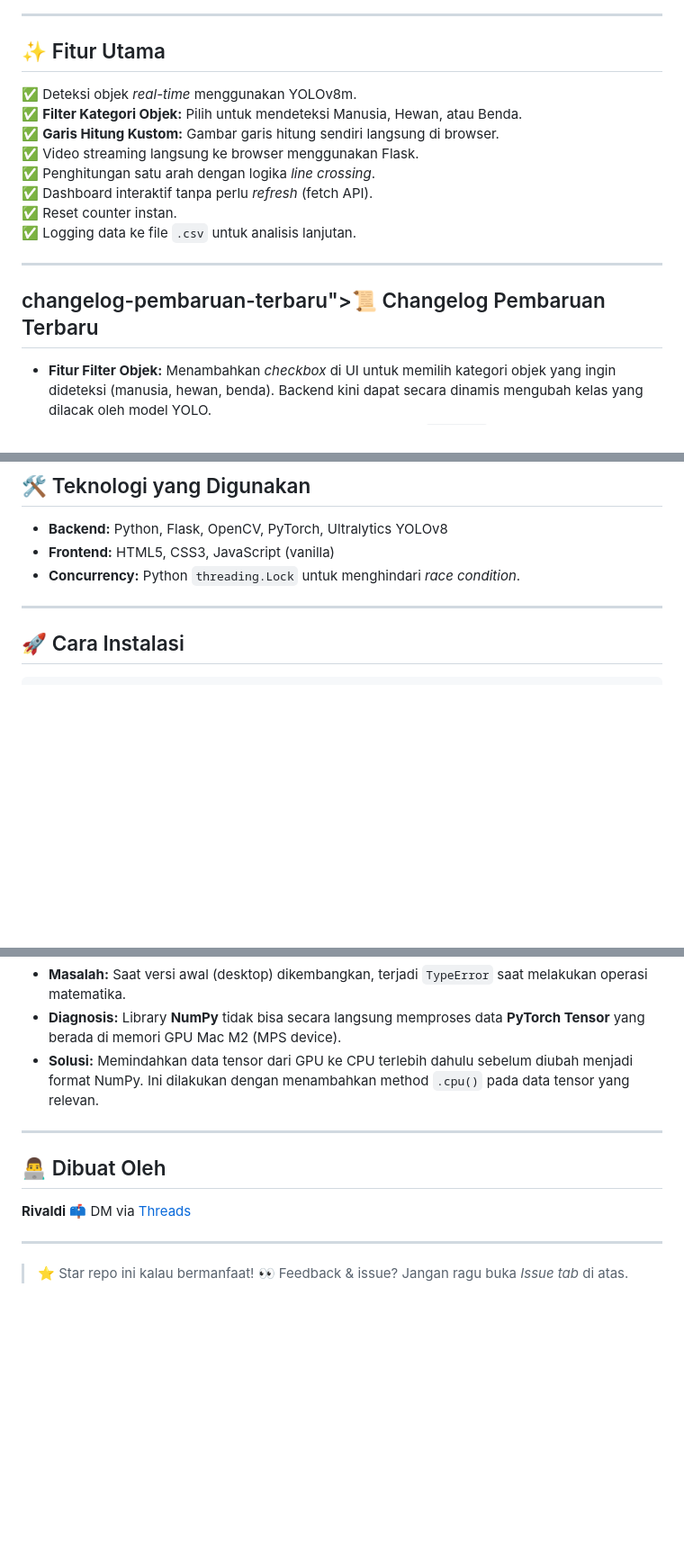
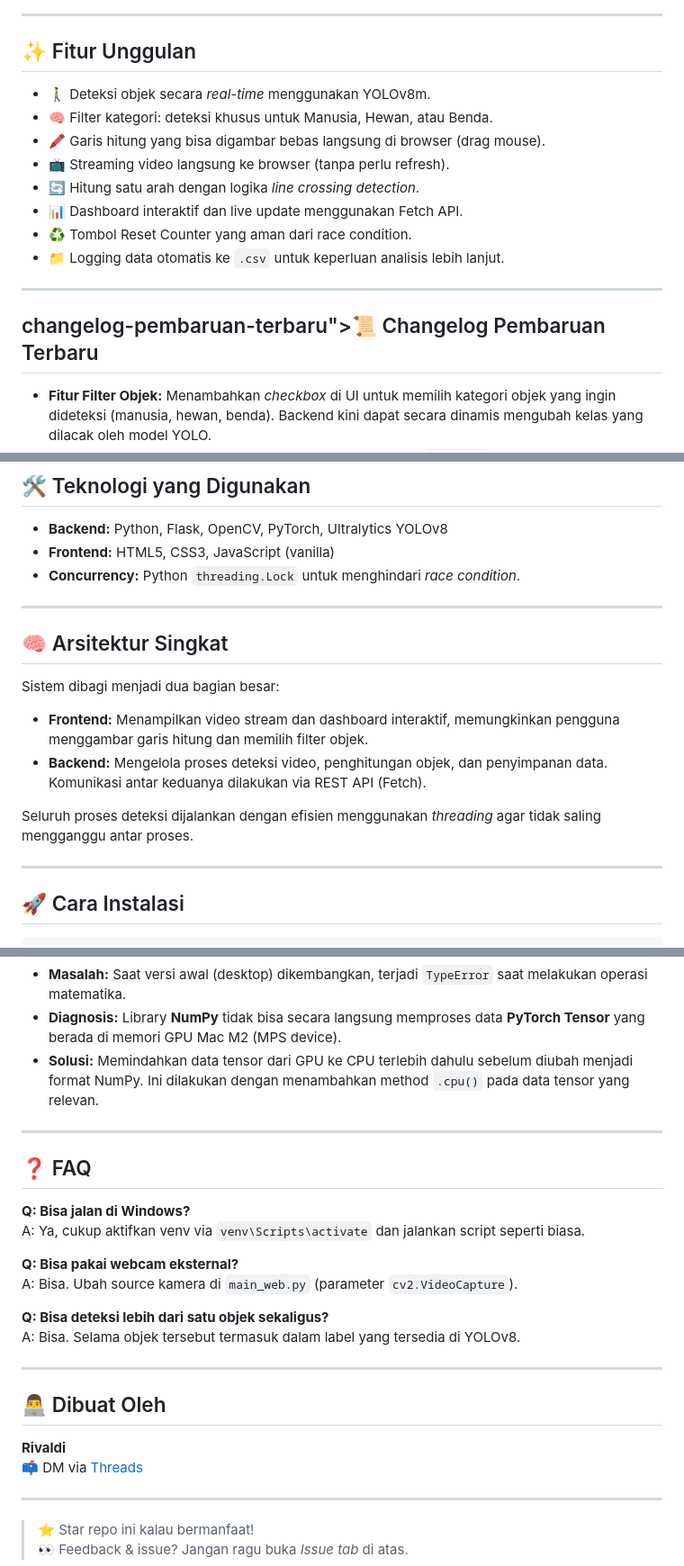
Before and after one commit to rivaldikaufman/PEOPLE-COUNTER, a Markdown page: README.md, 3 parts joined by grey strips. Shown at 90% size. GitHub-like rendering; blank space fills up the shorter version.

```diff
--- a/README.md
+++ b/README.md
@@ -16,20 +21,20 @@
 
 -----
 
-## ✨ Fitur Utama
+## ✨ Fitur Unggulan
 
-✅ Deteksi objek *real-time* menggunakan YOLOv8m.
-✅ **Filter Kategori Objek:** Pilih untuk mendeteksi Manusia, Hewan, atau Benda.
-✅ **Garis Hitung Kustom:** Gambar garis hitung sendiri langsung di browser.
-✅ Video streaming langsung ke browser menggunakan Flask.
-✅ Penghitungan satu arah dengan logika *line crossing*.
-✅ Dashboard interaktif tanpa perlu *refresh* (fetch API).
-✅ Reset counter instan.
-✅ Logging data ke file `.csv` untuk analisis lanjutan.
+- 🚶‍♂️ Deteksi objek secara *real-time* menggunakan YOLOv8m.
+- 🧠 Filter kategori: deteksi khusus untuk Manusia, Hewan, atau Benda.
+- 🖍️ Garis hitung yang bisa digambar bebas langsung di browser (drag mouse).
+- 📺 Streaming video langsung ke browser (tanpa perlu refresh).
+- 🔄 Hitung satu arah dengan logika *line crossing detection*.
+- 📊 Dashboard interaktif dan live update menggunakan Fetch API.
+- ♻️ Tombol Reset Counter yang aman dari race condition.
+- 📁 Logging data otomatis ke `.csv` untuk keperluan analisis lebih lanjut.
 
 -----
 
-## changelog-pembaruan-terbaru"\>📜 Changelog Pembaruan Terbaru
+## changelog-pembaruan-terbaru">📜 Changelog Pembaruan Terbaru
 
   * **Fitur Filter Objek:** Menambahkan *checkbox* di UI untuk memilih kategori objek yang ingin dideteksi (manusia, hewan, benda). Backend kini dapat secara dinamis mengubah kelas yang dilacak oleh model YOLO.
   * **Fitur Garis Hitung Kustom:** Mengimplementasikan elemen `<canvas>` di atas video feed, memungkinkan pengguna untuk menggambar garis hitung mereka sendiri menggunakan mouse. Koordinat garis dikirim ke backend untuk digunakan dalam logika deteksi.
@@ -42,6 +47,17 @@
   * **Backend:** Python, Flask, OpenCV, PyTorch, Ultralytics YOLOv8
   * **Frontend:** HTML5, CSS3, JavaScript (vanilla)
   * **Concurrency:** Python `threading.Lock` untuk menghindari *race condition*.
+
+-----
+
+## 🧠 Arsitektur Singkat
+
+Sistem dibagi menjadi dua bagian besar:
+
+- **Frontend:** Menampilkan video stream dan dashboard interaktif, memungkinkan pengguna menggambar garis hitung dan memilih filter objek.
+- **Backend:** Mengelola proses deteksi video, penghitungan objek, dan penyimpanan data. Komunikasi antar keduanya dilakukan via REST API (Fetch).
+
+Seluruh proses deteksi dijalankan dengan efisien menggunakan *threading* agar tidak saling mengganggu antar proses.
 
 -----
 
@@ -100,6 +118,19 @@ Selama pengembangan, ada beberapa tantangan menarik yang berhasil diatasi:
 
 -----
 
+## ❓ FAQ
+
+**Q: Bisa jalan di Windows?**
+A: Ya, cukup aktifkan venv via `venv\Scripts\activate` dan jalankan script seperti biasa.
+
+**Q: Bisa pakai webcam eksternal?**
+A: Bisa. Ubah source kamera di `main_web.py` (parameter `cv2.VideoCapture`).
+
+**Q: Bisa deteksi lebih dari satu objek sekaligus?**
+A: Bisa. Selama objek tersebut termasuk dalam label yang tersedia di YOLOv8.
+
+-----
+
 ## 👨‍💻 Dibuat Oleh
 
 **Rivaldi**
@@ -107,5 +138,5 @@ Selama pengembangan, ada beberapa tantangan menarik yang berhasil diatasi:
 
 -----
 
-> ⭐ Star repo ini kalau bermanfaat\!
+> ⭐ Star repo ini kalau bermanfaat!
 > 👀 Feedback & issue? Jangan ragu buka *Issue tab* di atas.
```
Also changed, not shown: other parts of README.md (+20 -13 lines).
